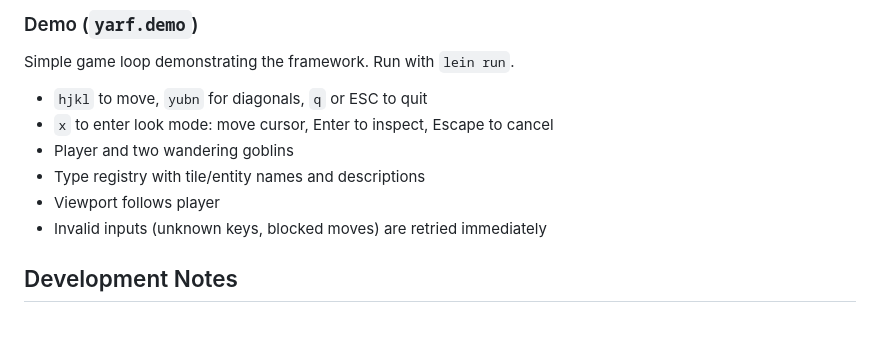
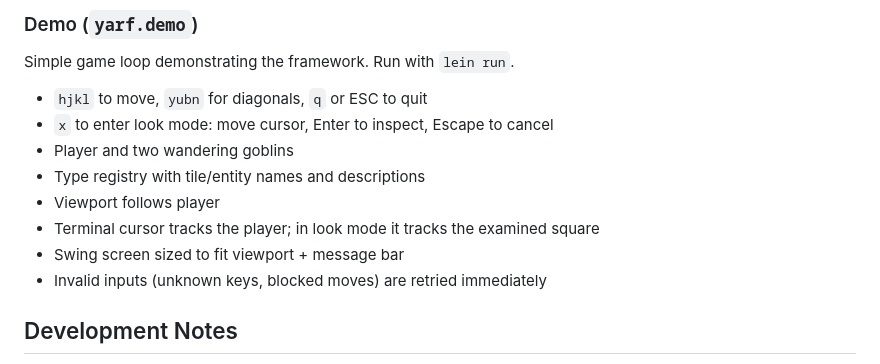
Before and after one commit to CodeFarmer/yarf, a Markdown page: CLAUDE.md, the part around the change. GitHub-like rendering; blank space fills up the shorter version.

Commit message:
Document cursor tracking and screen sizing in CLAUDE.md demo section
🤖 AI Assisted with Claude Code

Co-Authored-By: ai-tools@stepstone.com

```diff
--- a/CLAUDE.md
+++ b/CLAUDE.md
@@ -202,6 +202,8 @@ Simple game loop demonstrating the framework. Run with `lein run`.
 - Player and two wandering goblins
 - Type registry with tile/entity names and descriptions
 - Viewport follows player
+- Terminal cursor tracks the player; in look mode it tracks the examined square
+- Swing screen sized to fit viewport + message bar
 - Invalid inputs (unknown keys, blocked moves) are retried immediately
 
 ## Development Notes
```
